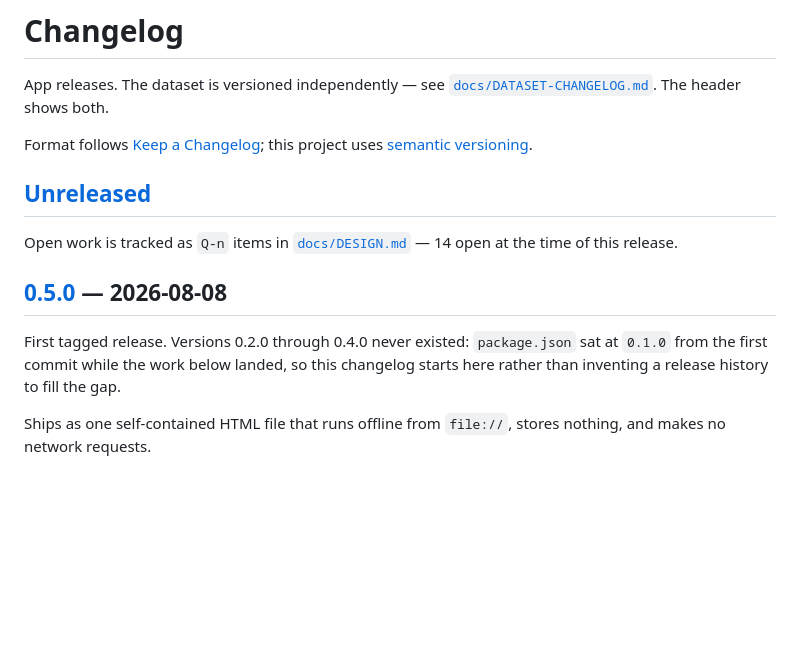
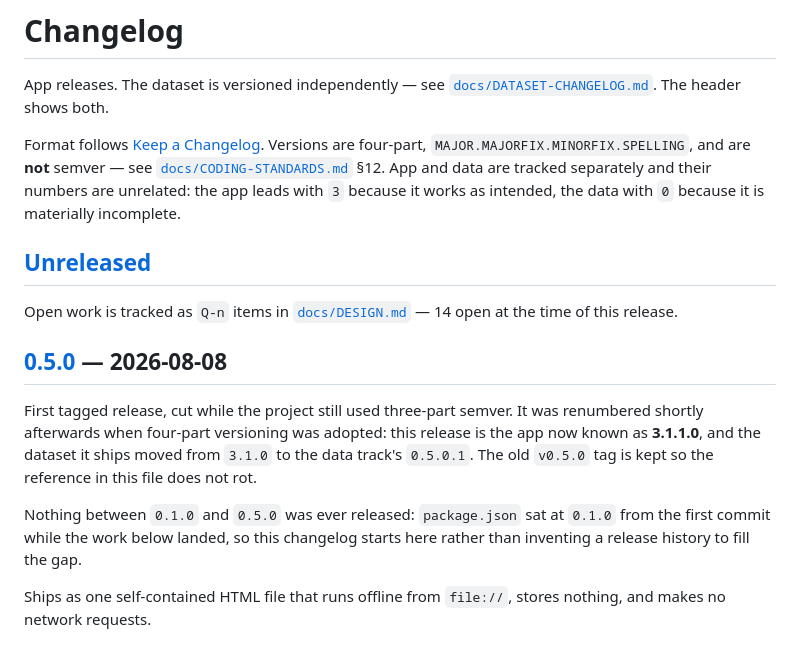
Before and after one commit to tyohDeveloper/history-and-prehistory, a Markdown page: CHANGELOG.md, the part around the change. Drawn GitHub-style; blank space fills up the shorter version.

```diff
--- a/CHANGELOG.md
+++ b/CHANGELOG.md
@@ -3,8 +3,11 @@
 App releases. The dataset is versioned independently — see
 [`docs/DATASET-CHANGELOG.md`](docs/DATASET-CHANGELOG.md). The header shows both.
 
-Format follows [Keep a Changelog](https://keepachangelog.com/en/1.1.0/); this project uses
-[semantic versioning](https://semver.org/spec/v2.0.0.html).
+Format follows [Keep a Changelog](https://keepachangelog.com/en/1.1.0/). Versions are four-part,
+`MAJOR.MAJORFIX.MINORFIX.SPELLING`, and are **not** semver — see
+[`docs/CODING-STANDARDS.md`](docs/CODING-STANDARDS.md) §12. App and data are tracked separately and
+their numbers are unrelated: the app leads with `3` because it works as intended, the data with `0`
+because it is materially incomplete.
 
 ## [Unreleased]
 
@@ -13,9 +16,14 @@ this release.
 
 ## [0.5.0] — 2026-08-08
 
-First tagged release. Versions 0.2.0 through 0.4.0 never existed: `package.json` sat at `0.1.0`
-from the first commit while the work below landed, so this changelog starts here rather than
-inventing a release history to fill the gap.
+First tagged release, cut while the project still used three-part semver. It was renumbered
+shortly afterwards when four-part versioning was adopted: this release is the app now known as
+**3.1.1.0**, and the dataset it ships moved from `3.1.0` to the data track's `0.5.0.1`. The old
+`v0.5.0` tag is kept so the reference in this file does not rot.
+
+Nothing between `0.1.0` and `0.5.0` was ever released: `package.json` sat at `0.1.0` from the first
+commit while the work below landed, so this changelog starts here rather than inventing a release
+history to fill the gap.
 
 Ships as one self-contained HTML file that runs offline from `file://`, stores nothing, and makes
 no network requests.
```
Also changed, not shown: docs/CODING-STANDARDS.md (+26 -1 lines), docs/DESIGN.md (+12 -0 lines).
